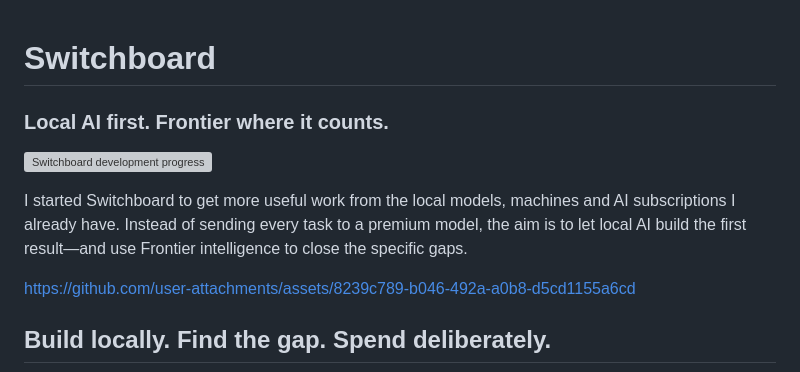
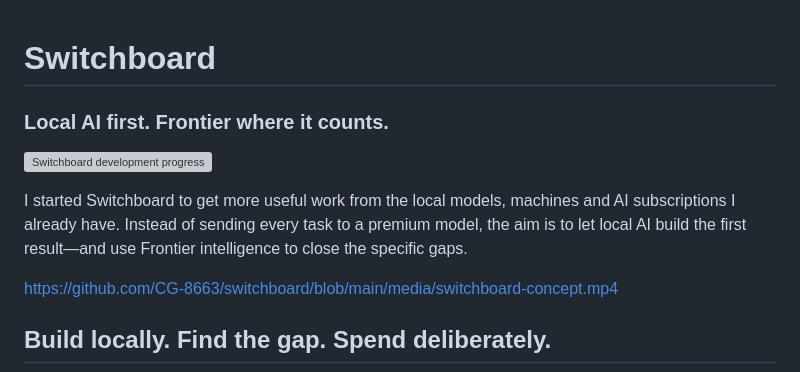
Before and after one commit to CG-8663/switchboard, a Markdown page: README.md, the part around the change. GitHub-like rendering; grey boxes are pictures that could not be loaded.

Commit message:
Link verified no-delay concept film in README

```diff
--- a/README.md
+++ b/README.md
@@ -1,7 +1,3 @@
-
-
-
-
 # Switchboard
 
 ### Local AI first. Frontier where it counts.
@@ -10,11 +6,7 @@
 
 I started Switchboard to get more useful work from the local models, machines and AI subscriptions I already have. Instead of sending every task to a premium model, the aim is to let local AI build the first result—and use Frontier intelligence to close the specific gaps.
 
-https://github.com/user-attachments/assets/8239c789-b046-492a-a0b8-d5cd1155a6cd
-
-
-
-
+https://github.com/CG-8663/switchboard/blob/main/media/switchboard-concept.mp4
 
 ## Build locally. Find the gap. Spend deliberately.
 
```
